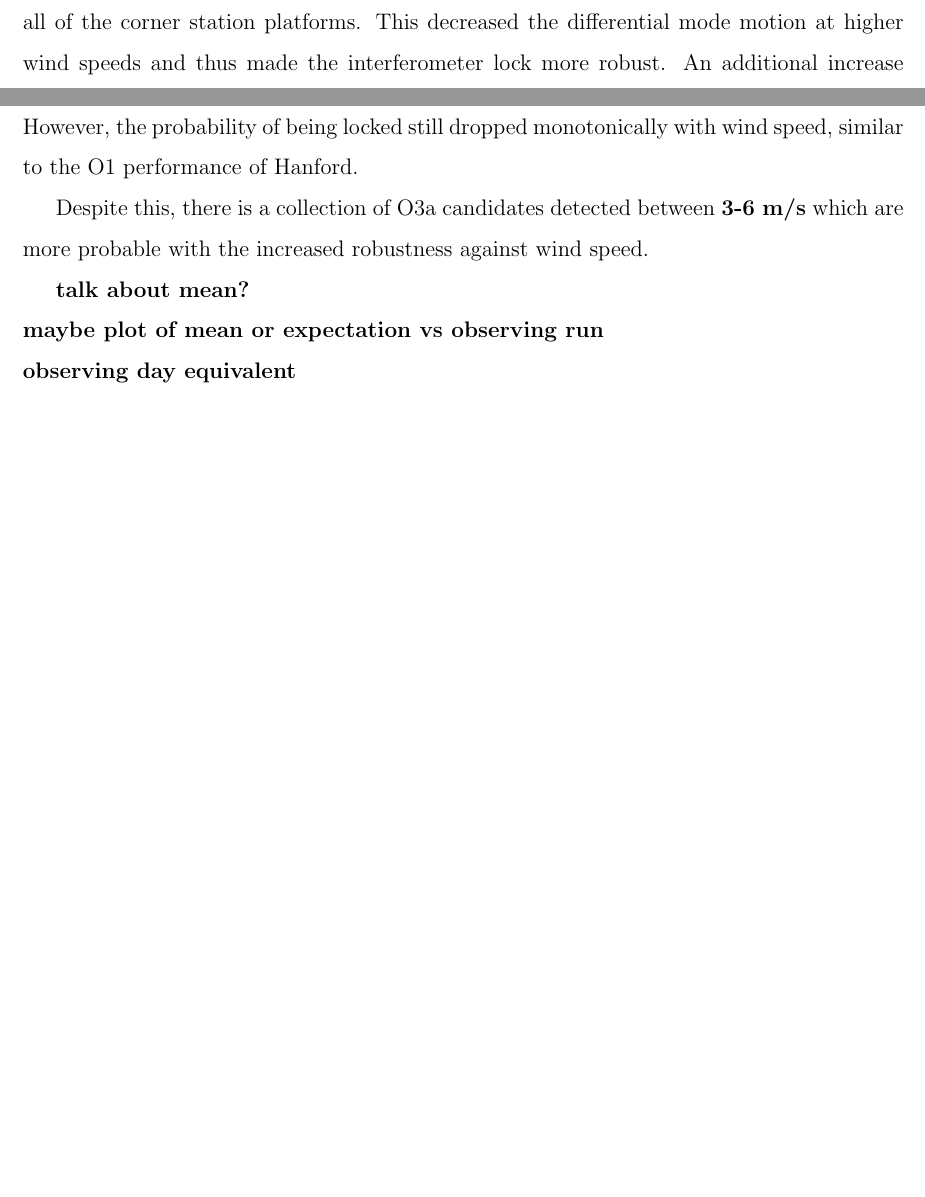
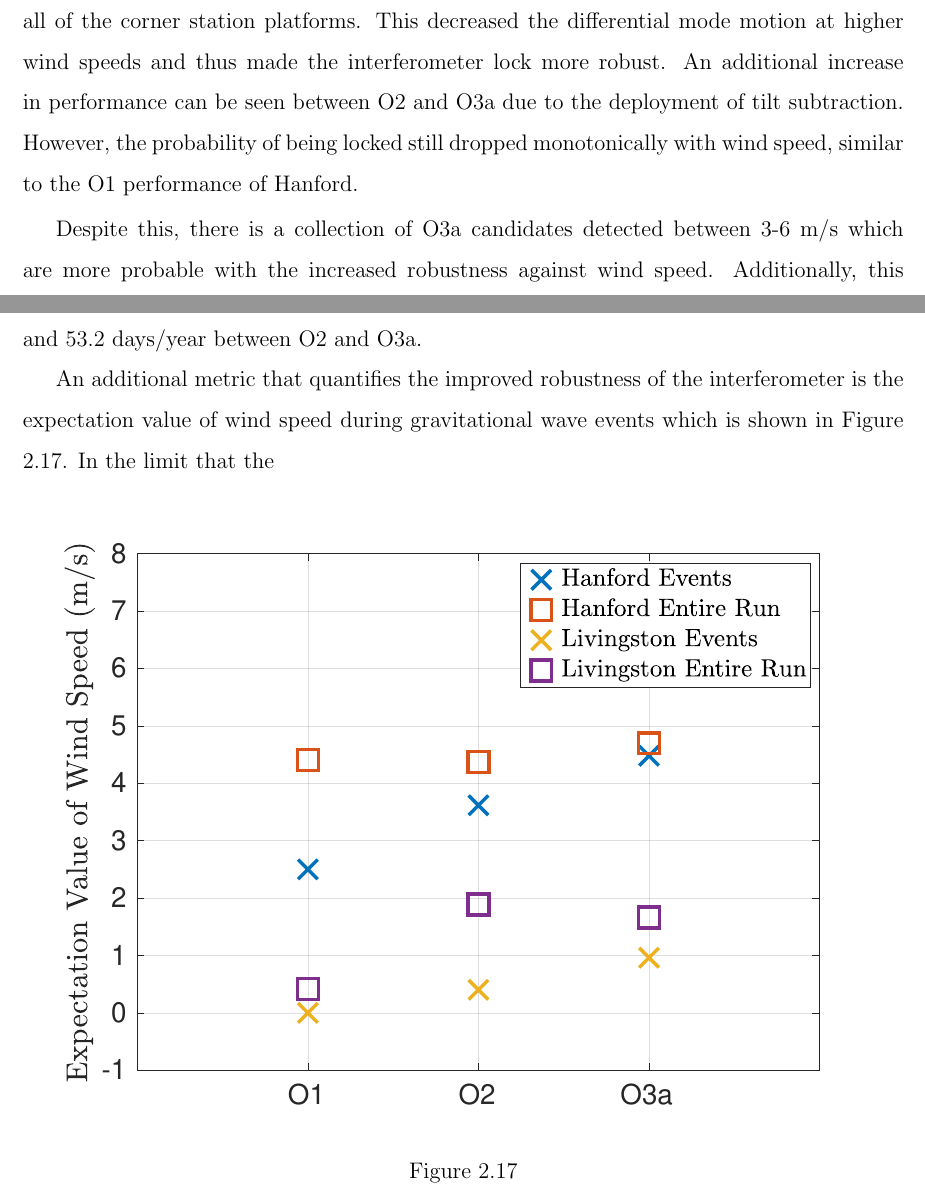
Before and after one commit to mpross/Dissertation, a LaTeX thesis (Dissertation.tex): two parts of pages 48 and 49 of 96 before the commit and two parts of pages 49 and 50 of 97 after it, joined at a grey line, cut so that both start at the same text, the shorter picture padded with empty space. Compiled offline with pdfLaTeX.

Commit message:
Some changes.

```diff
--- a/Dissertation.tex
+++ b/Dissertation.tex
@@ -601,8 +603,11 @@ Also shown in Figure \ref{LHO_events} is the fraction of the GW events or candid
 
 At Livingston, the improvements at increased wind speeds is less dramatic as can be seen in Figure \ref{LLO_events}. Although between O1 and O2 tilt subtraction was not implemented, a increase in duty cycle was achieved by implementing a single seismometer for sensor correction on all of the corner station platforms. This decreased the differential mode motion at higher wind speeds and thus made the interferometer lock more robust. An additional increase in performance can be seen between O2 and O3a due to the deployment of tilt subtraction. However, the probability of being locked still dropped monotonically with wind speed, similar to the O1 performance of Hanford.
 
-Despite this, there is a collection of O3a candidates detected between \textbf{3-6 m/s} which are more probable with the increased robustness against wind speed.
+Despite this, there is a collection of O3a candidates detected between 3-6 m/s which are more probable with the increased robustness against wind speed. Additionally, this performance equates to an observing time increase of 6.7 days per year between O1 and O2 and 53.2 days/year between O2 and O3a.
 
-\textbf{talk about mean?}\\
-\textbf{maybe plot of mean or expectation vs observing run}\\
-\textbf{observing day equivalent}
+An additional metric that quantifies the improved robustness of the interferometer is the expectation value of wind speed during gravitational wave events which is shown in Figure \ref{WindExp}. In the limit that the
+
+\begin{figure}[!h]
+\begin{center}
+\includegraphics[width=\textwidth]{WindExpect.pdf}
+\caption[Expectation value of wind speed for GW events]{}
```
Also changed, not shown: LHOWindDist.pdf (added), LHO_WindVsLockEvents.pdf, LLOWindDist.pdf (added), LLO_WindVsLockEvents.pdf, WindExpect.pdf (added), Dissertation.tex (10 more changed lines), 5 other files.
